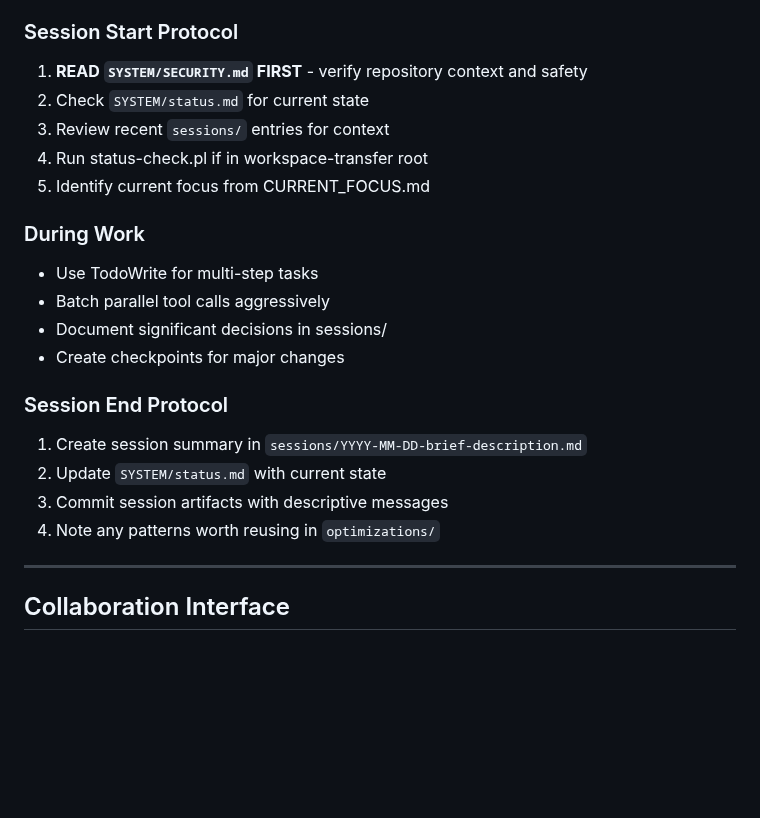
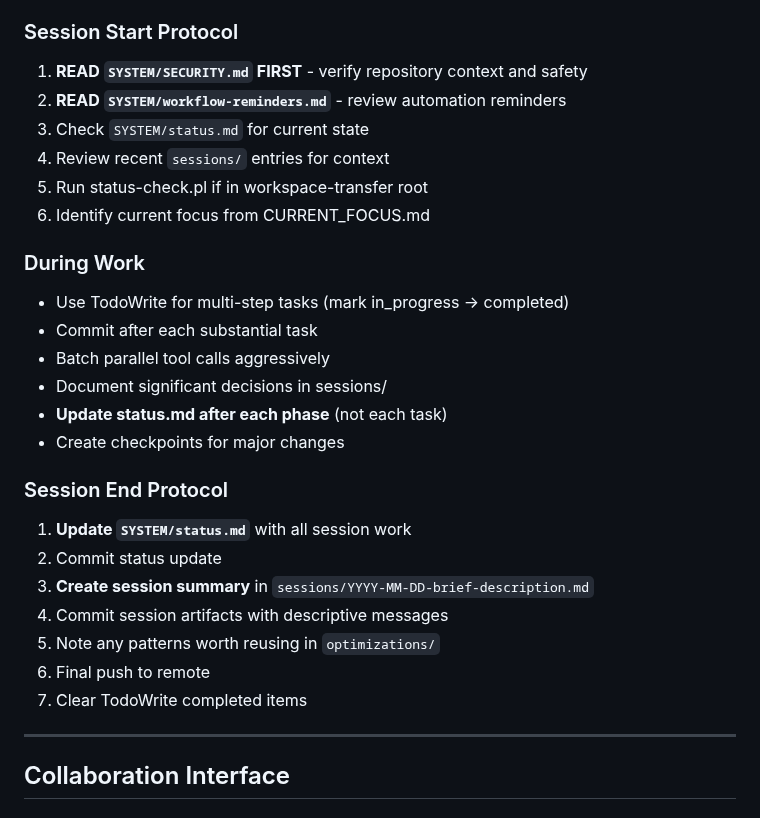
Before and after one commit to nailara-technologies/workspace-transfer, a Markdown page: models/claude-code/README.md, the part around the change. Drawn GitHub-style; blank space fills up the shorter version.

Commit message:
Add automatic workflow reminders for status maintenance
Created SYSTEM/workflow-reminders.md:
- Critical reminders (TodoWrite, commits, status updates, session summary)
- When to update status.md (after phases, not every task)
- Workflow patterns (single task, multi-task, end of session)
- Token check reminders
- Automatic trigger checklist
- Status update and session summary templates
- Quick reference card for task completion flow
- Examples of good vs bad update frequency

Updated README.md:
- Added workflow-reminders.md to session start protocol
- Added status update reminder to "During Work"
- Enhanced session end protocol with 7-step checklist
- Formalized when to update status (phases not tasks)

Automates maintenance through clear triggers and templates.
Prevents stale status and missing session summaries.

🤖 Generated with [Claude Code](https://claude.com/claude-code)

Co-Authored-By: Claude <noreply@anthropic.com>

```diff
--- a/models/claude-code/README.md
+++ b/models/claude-code/README.md
@@ -56,22 +56,28 @@ Implemented optimizations and their impact
 
 ### Session Start Protocol
 1. **READ `SYSTEM/SECURITY.md` FIRST** - verify repository context and safety
-2. Check `SYSTEM/status.md` for current state
-3. Review recent `sessions/` entries for context
-4. Run status-check.pl if in workspace-transfer root
-5. Identify current focus from CURRENT_FOCUS.md
+2. **READ `SYSTEM/workflow-reminders.md`** - review automation reminders
+3. Check `SYSTEM/status.md` for current state
+4. Review recent `sessions/` entries for context
+5. Run status-check.pl if in workspace-transfer root
+6. Identify current focus from CURRENT_FOCUS.md
 
 ### During Work
-- Use TodoWrite for multi-step tasks
+- Use TodoWrite for multi-step tasks (mark in_progress → completed)
+- Commit after each substantial task
 - Batch parallel tool calls aggressively
 - Document significant decisions in sessions/
+- **Update status.md after each phase** (not each task)
 - Create checkpoints for major changes
 
 ### Session End Protocol
-1. Create session summary in `sessions/YYYY-MM-DD-brief-description.md`
-2. Update `SYSTEM/status.md` with current state
-3. Commit session artifacts with descriptive messages
-4. Note any patterns worth reusing in `optimizations/`
+1. **Update `SYSTEM/status.md`** with all session work
+2. Commit status update
+3. **Create session summary** in `sessions/YYYY-MM-DD-brief-description.md`
+4. Commit session artifacts with descriptive messages
+5. Note any patterns worth reusing in `optimizations/`
+6. Final push to remote
+7. Clear TodoWrite completed items
 
 ---
 
```
Also changed, not shown: 1 other file.
